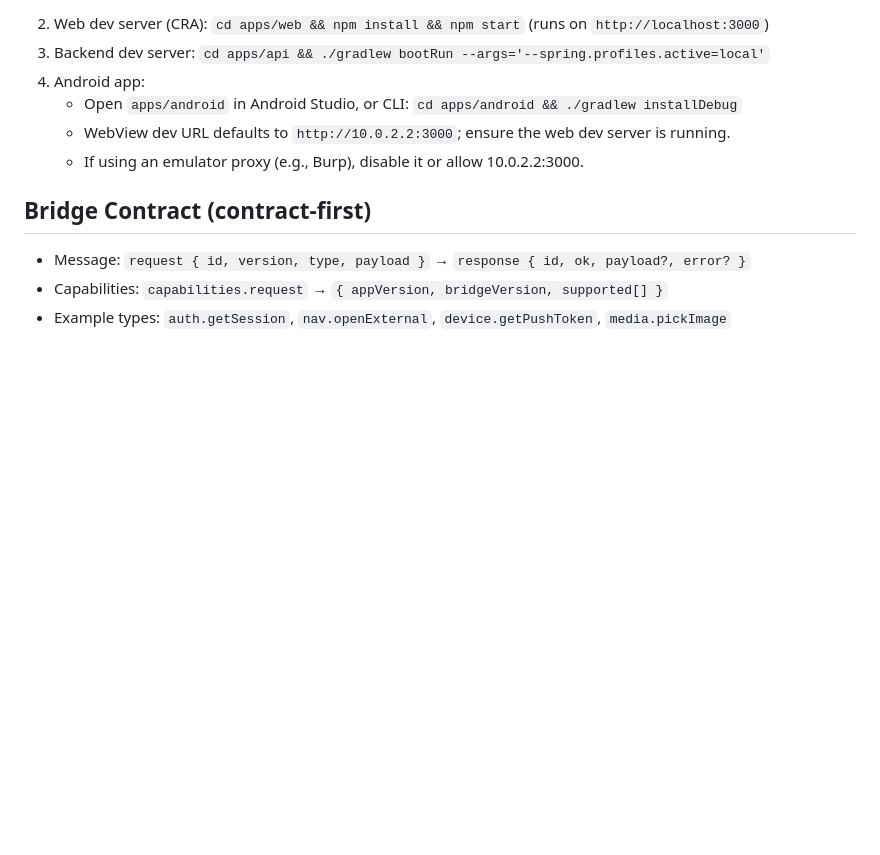
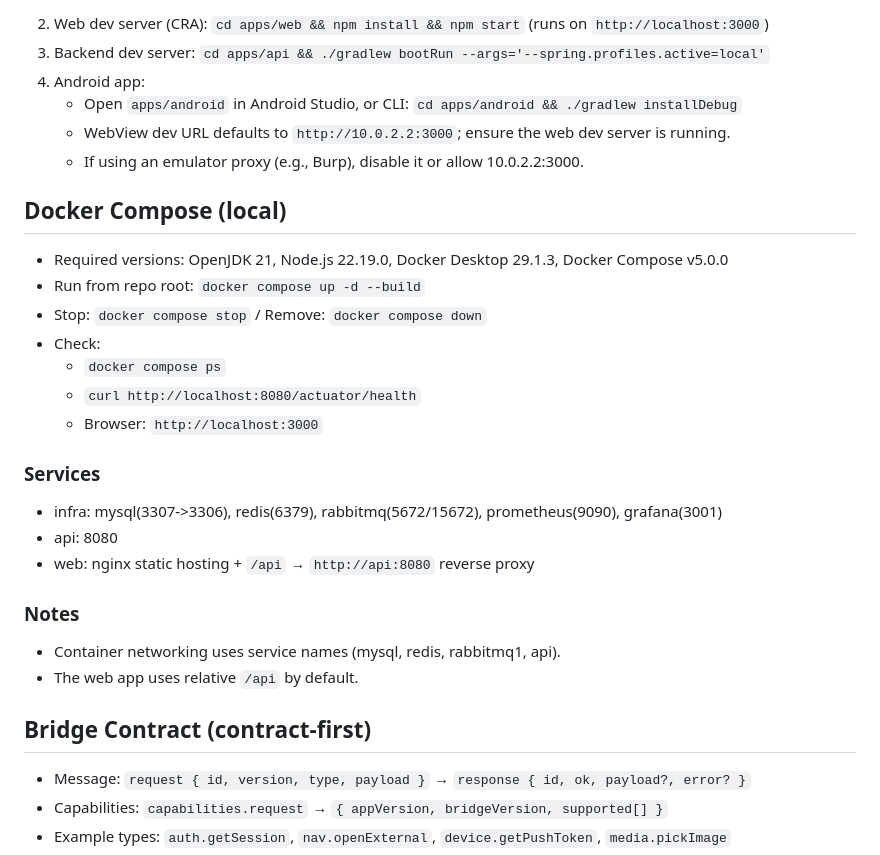
Before and after one commit to M4CnCH2Z/webview-app-platform, a Markdown page: README.md, the part around the change. GitHub-like rendering; blank space fills up the shorter version.

```diff
--- a/README.md
+++ b/README.md
@@ -37,6 +37,24 @@ Monorepo for a WebView-hosted Android app, React web frontend and Spring Boot AP
    - WebView dev URL defaults to `http://10.0.2.2:3000`; ensure the web dev server is running.
    - If using an emulator proxy (e.g., Burp), disable it or allow 10.0.2.2:3000.
 
+## Docker Compose (local)
+- Required versions: OpenJDK 21, Node.js 22.19.0, Docker Desktop 29.1.3, Docker Compose v5.0.0
+- Run from repo root: `docker compose up -d --build`
+- Stop: `docker compose stop` / Remove: `docker compose down`
+- Check:
+  - `docker compose ps`
+  - `curl http://localhost:8080/actuator/health`
+  - Browser: `http://localhost:3000`
+
+### Services
+- infra: mysql(3307->3306), redis(6379), rabbitmq(5672/15672), prometheus(9090), grafana(3001)
+- api: 8080
+- web: nginx static hosting + `/api` → `http://api:8080` reverse proxy
+
+### Notes
+- Container networking uses service names (mysql, redis, rabbitmq1, api).
+- The web app uses relative `/api` by default.
+
 ## Bridge Contract (contract-first)
 - Message: `request { id, version, type, payload }` → `response { id, ok, payload?, error? }`
 - Capabilities: `capabilities.request` → `{ appVersion, bridgeVersion, supported[] }`
```
Also changed, not shown: README.ko.md (+18 -0 lines).
